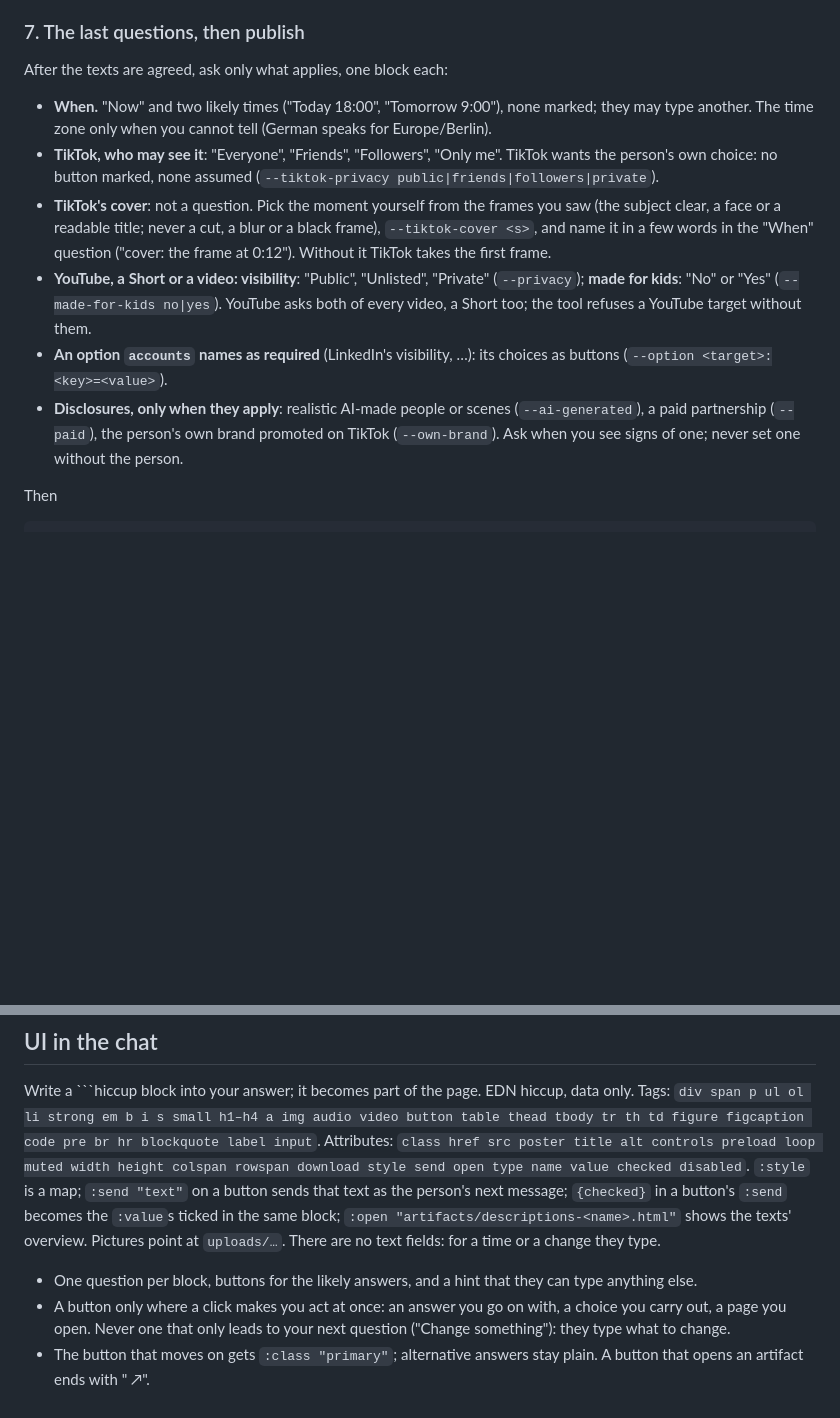
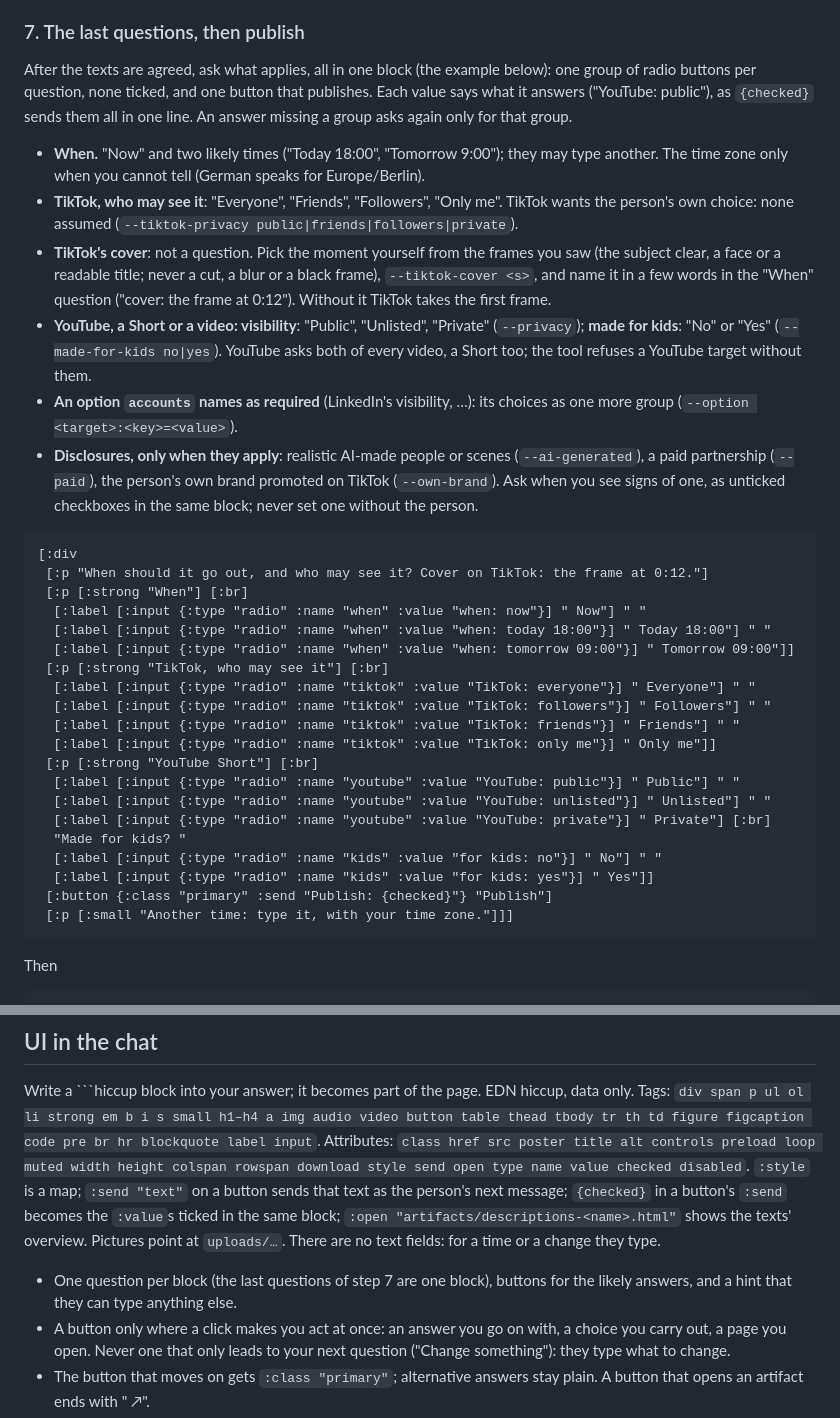
Before and after one commit to storrito/agentitos, a Markdown page: publish-video/SKILL.md, 2 parts joined by grey strips. Rendered like a GitHub page; blank space fills up the shorter version.

Commit message:
publish-video: the last questions in one block
Time, TikTok's audience, YouTube's visibility and "made for kids" are asked
together as radio groups with one Publish button, instead of one message each.

Co-Authored-By: Claude Opus 5.5 <noreply@anthropic.com>

````diff
--- a/publish-video/SKILL.md
+++ b/publish-video/SKILL.md
@@ -105,14 +105,37 @@ Long-form on YouTube also wants:
 
 ### 7. The last questions, then publish
 
-After the texts are agreed, ask only what applies, one block each:
+After the texts are agreed, ask what applies, all in one block (the example below): one group of radio buttons per question, none ticked, and one button that publishes. Each value says what it answers ("YouTube: public"), as `{checked}` sends them all in one line. An answer missing a group asks again only for that group.
 
-- **When.** "Now" and two likely times ("Today 18:00", "Tomorrow 9:00"), none marked; they may type another. The time zone only when you cannot tell (German speaks for Europe/Berlin).
-- **TikTok, who may see it**: "Everyone", "Friends", "Followers", "Only me". TikTok wants the person's own choice: no button marked, none assumed (`--tiktok-privacy public|friends|followers|private`).
+- **When.** "Now" and two likely times ("Today 18:00", "Tomorrow 9:00"); they may type another. The time zone only when you cannot tell (German speaks for Europe/Berlin).
+- **TikTok, who may see it**: "Everyone", "Friends", "Followers", "Only me". TikTok wants the person's own choice: none assumed (`--tiktok-privacy public|friends|followers|private`).
 - **TikTok's cover**: not a question. Pick the moment yourself from the frames you saw (the subject clear, a face or a readable title; never a cut, a blur or a black frame), `--tiktok-cover <s>`, and name it in a few words in the "When" question ("cover: the frame at 0:12"). Without it TikTok takes the first frame.
 - **YouTube, a Short or a video: visibility**: "Public", "Unlisted", "Private" (`--privacy`); **made for kids**: "No" or "Yes" (`--made-for-kids no|yes`). YouTube asks both of every video, a Short too; the tool refuses a YouTube target without them.
-- **An option `accounts` names as required** (LinkedIn's visibility, …): its choices as buttons (`--option <target>:<key>=<value>`).
-- **Disclosures, only when they apply**: realistic AI-made people or scenes (`--ai-generated`), a paid partnership (`--paid`), the person's own brand promoted on TikTok (`--own-brand`). Ask when you see signs of one; never set one without the person.
+- **An option `accounts` names as required** (LinkedIn's visibility, …): its choices as one more group (`--option <target>:<key>=<value>`).
+- **Disclosures, only when they apply**: realistic AI-made people or scenes (`--ai-generated`), a paid partnership (`--paid`), the person's own brand promoted on TikTok (`--own-brand`). Ask when you see signs of one, as unticked checkboxes in the same block; never set one without the person.
+
+```hiccup
+[:div
+ [:p "When should it go out, and who may see it? Cover on TikTok: the frame at 0:12."]
+ [:p [:strong "When"] [:br]
+  [:label [:input {:type "radio" :name "when" :value "when: now"}] " Now"] " "
+  [:label [:input {:type "radio" :name "when" :value "when: today 18:00"}] " Today 18:00"] " "
+  [:label [:input {:type "radio" :name "when" :value "when: tomorrow 09:00"}] " Tomorrow 09:00"]]
+ [:p [:strong "TikTok, who may see it"] [:br]
+  [:label [:input {:type "radio" :name "tiktok" :value "TikTok: everyone"}] " Everyone"] " "
+  [:label [:input {:type "radio" :name "tiktok" :value "TikTok: followers"}] " Followers"] " "
+  [:label [:input {:type "radio" :name "tiktok" :value "TikTok: friends"}] " Friends"] " "
+  [:label [:input {:type "radio" :name "tiktok" :value "TikTok: only me"}] " Only me"]]
+ [:p [:strong "YouTube Short"] [:br]
+  [:label [:input {:type "radio" :name "youtube" :value "YouTube: public"}] " Public"] " "
+  [:label [:input {:type "radio" :name "youtube" :value "YouTube: unlisted"}] " Unlisted"] " "
+  [:label [:input {:type "radio" :name "youtube" :value "YouTube: private"}] " Private"] [:br]
+  "Made for kids? "
+  [:label [:input {:type "radio" :name "kids" :value "for kids: no"}] " No"] " "
+  [:label [:input {:type "radio" :name "kids" :value "for kids: yes"}] " Yes"]]
+ [:button {:class "primary" :send "Publish: {checked}"} "Publish"]
+ [:p [:small "Another time: type it, with your time zone."]]]
+```
 
 Then
 
@@ -134,7 +157,7 @@ It reads the texts from `descriptions/<name>/descriptions.json` (another folder:
 
 Write a ```hiccup block into your answer; it becomes part of the page. EDN hiccup, data only. Tags: `div span p ul ol li strong em b i s small h1–h4 a img audio video button table thead tbody tr th td figure figcaption code pre br hr blockquote label input`. Attributes: `class href src poster title alt controls preload loop muted width height colspan rowspan download style send open type name value checked disabled`. `:style` is a map; `:send "text"` on a button sends that text as the person's next message; `{checked}` in a button's `:send` becomes the `:value`s ticked in the same block; `:open "artifacts/descriptions-<name>.html"` shows the texts' overview. Pictures point at `uploads/…`. There are no text fields: for a time or a change they type.
 
-- One question per block, buttons for the likely answers, and a hint that they can type anything else.
+- One question per block (the last questions of step 7 are one block), buttons for the likely answers, and a hint that they can type anything else.
 - A button only where a click makes you act at once: an answer you go on with, a choice you carry out, a page you open. Never one that only leads to your next question ("Change something"): they type what to change.
 - The button that moves on gets `:class "primary"`; alternative answers stay plain. A button that opens an artifact ends with " ↗".
 - Never put a token, a path of `publish/` or `descriptions/`, a target id or a raw error into the chat: account names and platforms as people say them.
````
